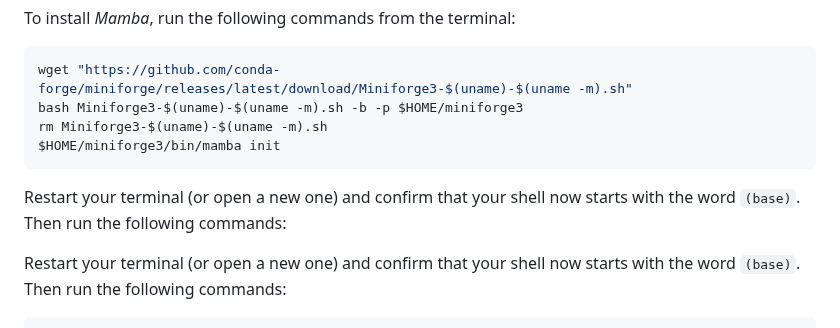
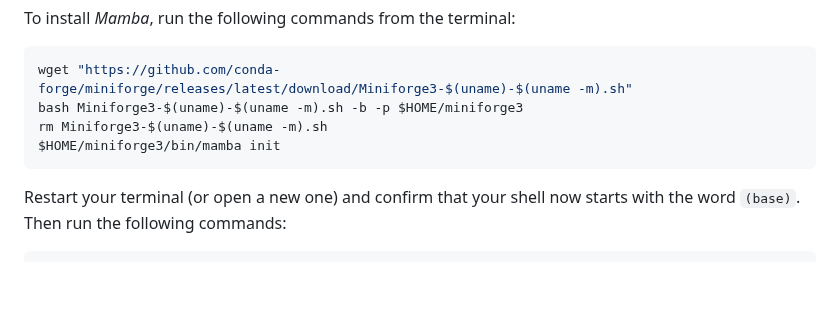
Before and after one commit to cambiotraining/bioinformatics-software-pipelines, a Markdown page: setup.md, the part around the change. Rendered like a GitHub page; blank space fills up the shorter version.

````diff
--- a/setup.md
+++ b/setup.md
@@ -43,9 +43,6 @@ bash Miniforge3-$(uname)-$(uname -m).sh -b -p $HOME/miniforge3
 rm Miniforge3-$(uname)-$(uname -m).sh
 $HOME/miniforge3/bin/mamba init
 ```
-
-Restart your terminal (or open a new one) and confirm that your shell now starts with the word `(base)`.
-Then run the following commands:
 
 Restart your terminal (or open a new one) and confirm that your shell now starts with the word `(base)`.
 Then run the following commands:
````
